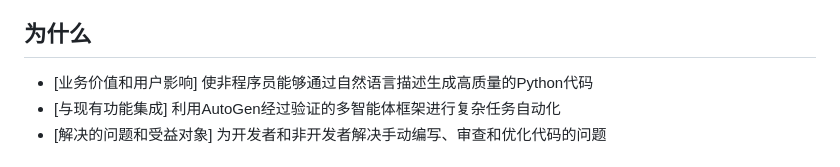
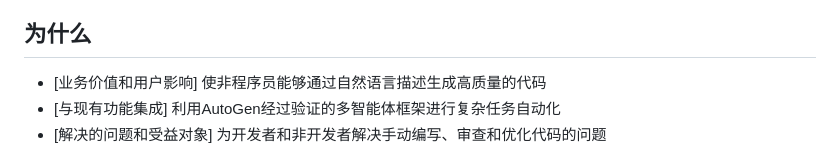
Before and after one commit to lin-zhao-lele/autogen-multi-agent-system, a Markdown page: PRPs/autogen-multi-agent-system.md, the part around the change. Drawn GitHub-style.

Commit message:
fix: 修正PRP文档中的小错误
修正内容：
- 移除描述中多余的"Python"限定词，使表述更通用
- 从"生成高质量的Python代码"改为"生成高质量的代码"

🤖 Generated with [Claude Code](https://claude.ai/code)

Co-Authored-By: Claude <noreply@anthropic.com>

```diff
--- a/PRPs/autogen-multi-agent-system.md
+++ b/PRPs/autogen-multi-agent-system.md
@@ -28,7 +28,7 @@ description: |
   - 测试智能体
 
 ## 为什么
-- [业务价值和用户影响] 使非程序员能够通过自然语言描述生成高质量的Python代码
+- [业务价值和用户影响] 使非程序员能够通过自然语言描述生成高质量的代码
 - [与现有功能集成] 利用AutoGen经过验证的多智能体框架进行复杂任务自动化
 - [解决的问题和受益对象] 为开发者和非开发者解决手动编写、审查和优化代码的问题
 
```
